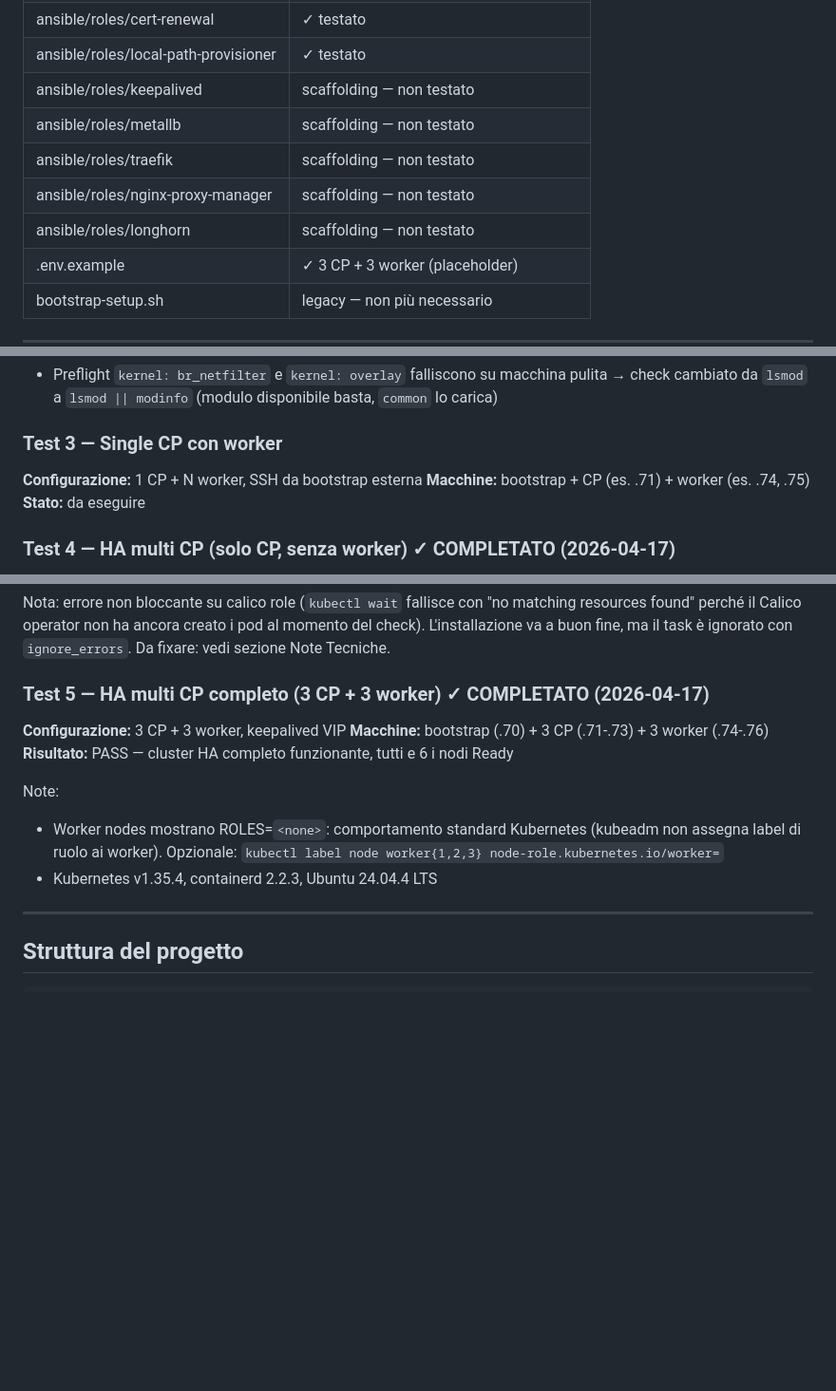
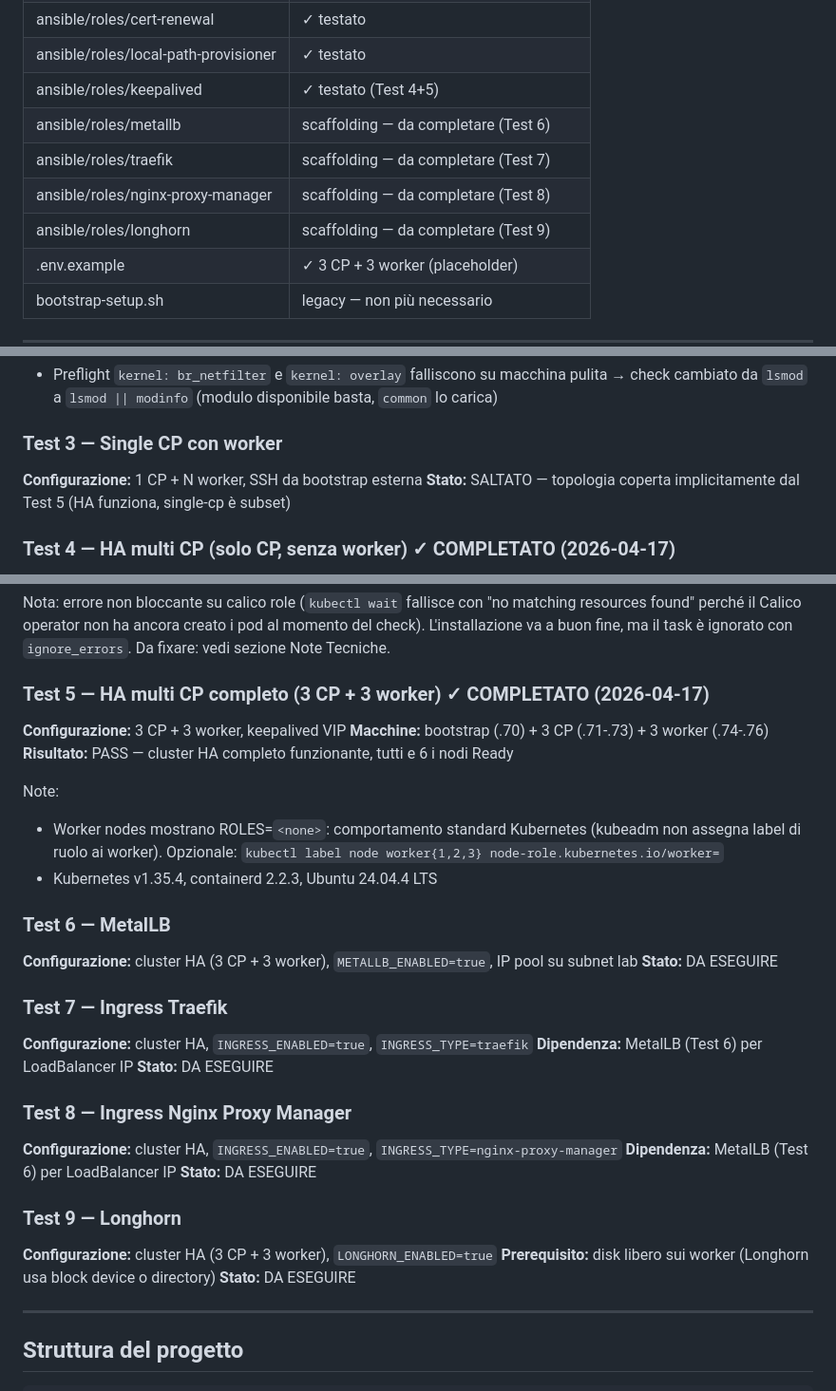
Before and after one commit to OpiNOC/Fun-Kube, a Markdown page: PROJECT.md, 3 parts joined by grey strips. Shown at 95% size. Rendered like a GitHub page; blank space fills up the shorter version.

Commit message:
Aggiorna PROJECT.md: Test 3 saltato, piano test addon (6-9)
Co-Authored-By: Claude Sonnet 4.6 <noreply@anthropic.com>

```diff
--- a/PROJECT.md
+++ b/PROJECT.md
@@ -63,11 +63,11 @@ Il tool si auto-configura da solo. Non servono altri comandi.
 | ansible/roles/cert-manager    | ✓ testato                      |
 | ansible/roles/cert-renewal    | ✓ testato                      |
 | ansible/roles/local-path-provisioner | ✓ testato              |
-| ansible/roles/keepalived      | scaffolding — non testato      |
-| ansible/roles/metallb         | scaffolding — non testato      |
-| ansible/roles/traefik         | scaffolding — non testato      |
-| ansible/roles/nginx-proxy-manager | scaffolding — non testato  |
-| ansible/roles/longhorn        | scaffolding — non testato      |
+| ansible/roles/keepalived      | ✓ testato (Test 4+5)           |
+| ansible/roles/metallb         | scaffolding — da completare (Test 6) |
+| ansible/roles/traefik         | scaffolding — da completare (Test 7) |
+| ansible/roles/nginx-proxy-manager | scaffolding — da completare (Test 8) |
+| ansible/roles/longhorn        | scaffolding — da completare (Test 9) |
 | .env.example                  | ✓ 3 CP + 3 worker (placeholder)|
 | bootstrap-setup.sh            | legacy — non più necessario    |
 
@@ -152,8 +152,7 @@ Bug trovati e fixati:
 
 ### Test 3 — Single CP con worker
 **Configurazione:** 1 CP + N worker, SSH da bootstrap esterna
-**Macchine:** bootstrap + CP (es. .71) + worker (es. .74, .75)
-**Stato:** da eseguire
+**Stato:** SALTATO — topologia coperta implicitamente dal Test 5 (HA funziona, single-cp è subset)
 
 ### Test 4 — HA multi CP (solo CP, senza worker) ✓ COMPLETATO (2026-04-17)
 **Configurazione:** 3 CP, keepalived VIP, nessun worker
@@ -174,6 +173,7 @@ del check). L'installazione va a buon fine, ma il task è ignorato con `ignore_e
 Da fixare: vedi sezione Note Tecniche.
 
 ### Test 5 — HA multi CP completo (3 CP + 3 worker) ✓ COMPLETATO (2026-04-17)
+
 **Configurazione:** 3 CP + 3 worker, keepalived VIP
 **Macchine:** bootstrap (.70) + 3 CP (.71-.73) + 3 worker (.74-.76)
 **Risultato:** PASS — cluster HA completo funzionante, tutti e 6 i nodi Ready
@@ -182,6 +182,25 @@ Note:
 - Worker nodes mostrano ROLES=`<none>`: comportamento standard Kubernetes (kubeadm non
   assegna label di ruolo ai worker). Opzionale: `kubectl label node worker{1,2,3} node-role.kubernetes.io/worker=`
 - Kubernetes v1.35.4, containerd 2.2.3, Ubuntu 24.04.4 LTS
+
+### Test 6 — MetalLB
+**Configurazione:** cluster HA (3 CP + 3 worker), `METALLB_ENABLED=true`, IP pool su subnet lab
+**Stato:** DA ESEGUIRE
+
+### Test 7 — Ingress Traefik
+**Configurazione:** cluster HA, `INGRESS_ENABLED=true`, `INGRESS_TYPE=traefik`
+**Dipendenza:** MetalLB (Test 6) per LoadBalancer IP
+**Stato:** DA ESEGUIRE
+
+### Test 8 — Ingress Nginx Proxy Manager
+**Configurazione:** cluster HA, `INGRESS_ENABLED=true`, `INGRESS_TYPE=nginx-proxy-manager`
+**Dipendenza:** MetalLB (Test 6) per LoadBalancer IP
+**Stato:** DA ESEGUIRE
+
+### Test 9 — Longhorn
+**Configurazione:** cluster HA (3 CP + 3 worker), `LONGHORN_ENABLED=true`
+**Prerequisito:** disk libero sui worker (Longhorn usa block device o directory)
+**Stato:** DA ESEGUIRE
 
 ---
 
```
